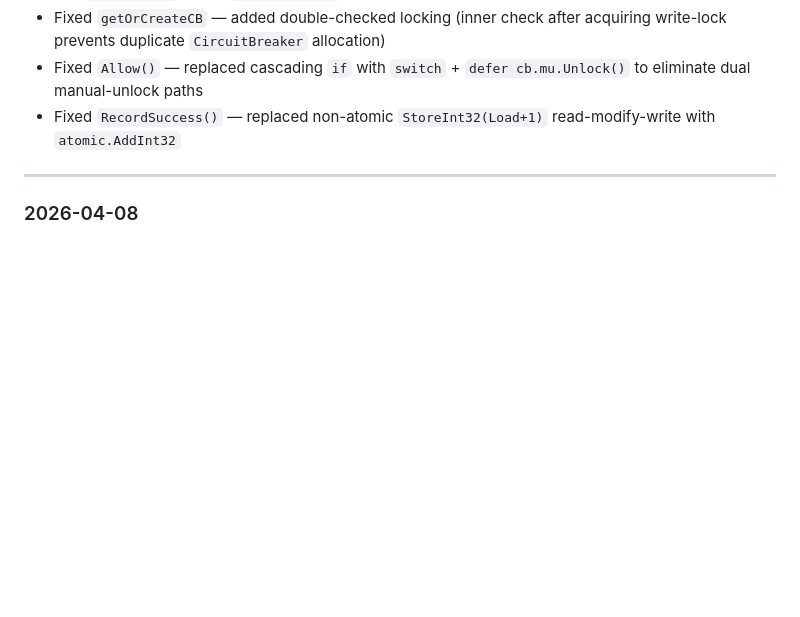
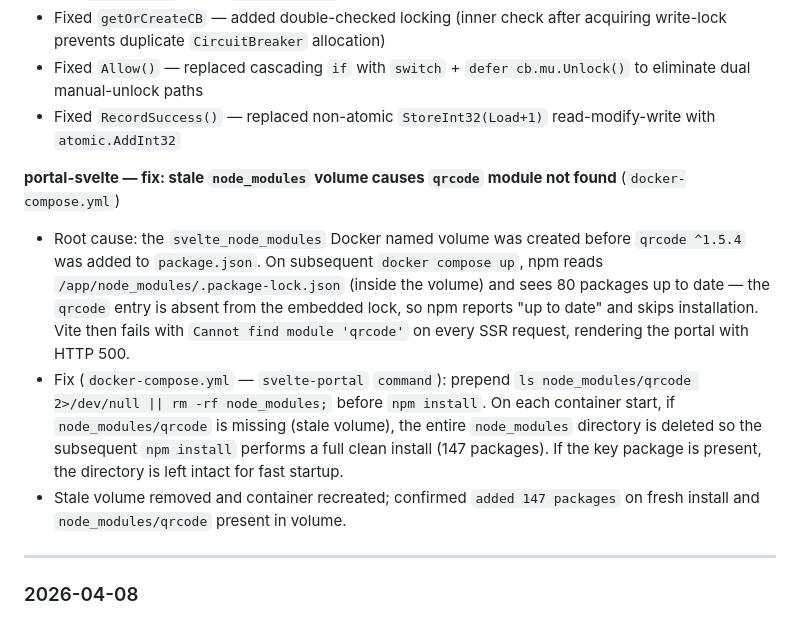
Before and after one commit to welchs1423/polyglot-infinity, a Markdown page: README.md, the part around the change. Rendered like a GitHub page; blank space fills up the shorter version.

Commit message:
docs: add stale node_modules volume root-cause analysis to changelog
- portal-svelte: qrcode module not found — stale svelte_node_modules named
  volume predated qrcode dependency; npm's embedded .package-lock.json
  (80 pkgs) caused 'up to date' skip; Vite SSR → 500 on every request
- docker-compose.yml guard: ls node_modules/qrcode || rm -rf node_modules
  ensures clean npm install when key package is missing from volume
- changelog entry added to README.md ### 2026-04-09 section

```diff
--- a/README.md
+++ b/README.md
@@ -445,6 +445,12 @@ Data flow: `Java Loom POST/PUT → Redis Pub/Sub (order-events) → Go WS Hub
 - Fixed `Allow()` — replaced cascading `if` with `switch` + `defer cb.mu.Unlock()` to eliminate dual manual-unlock paths
 - Fixed `RecordSuccess()` — replaced non-atomic `StoreInt32(Load+1)` read-modify-write with `atomic.AddInt32`
 
+**portal-svelte — fix: stale `node_modules` volume causes `qrcode` module not found** (`docker-compose.yml`)
+
+- Root cause: the `svelte_node_modules` Docker named volume was created before `qrcode ^1.5.4` was added to `package.json`. On subsequent `docker compose up`, npm reads `/app/node_modules/.package-lock.json` (inside the volume) and sees 80 packages up to date — the `qrcode` entry is absent from the embedded lock, so npm reports "up to date" and skips installation. Vite then fails with `Cannot find module 'qrcode'` on every SSR request, rendering the portal with HTTP 500.
+- Fix (`docker-compose.yml` — `svelte-portal` `command`): prepend `ls node_modules/qrcode 2>/dev/null || rm -rf node_modules;` before `npm install`. On each container start, if `node_modules/qrcode` is missing (stale volume), the entire `node_modules` directory is deleted so the subsequent `npm install` performs a full clean install (147 packages). If the key package is present, the directory is left intact for fast startup.
+- Stale volume removed and container recreated; confirmed `added 147 packages` on fresh install and `node_modules/qrcode` present in volume.
+
 ---
 
 ### 2026-04-08
```
